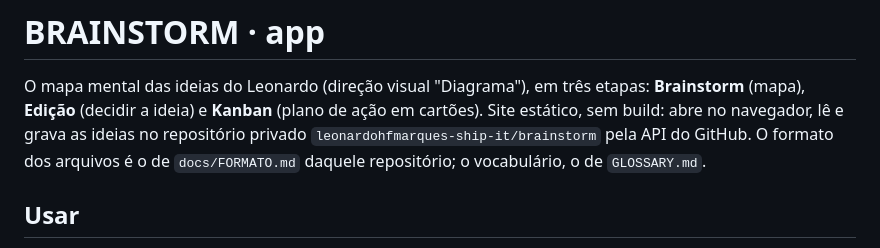
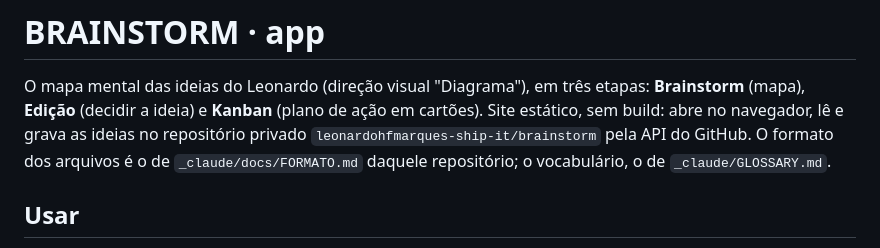
Before and after one commit to leonardohfmarques-ship-it/brainstorm-app, a Markdown page: README.md, the part around the change. GitHub-like rendering.

Commit message:
README: formato e glossário agora em _claude/ no repo das ideias
Co-Authored-By: Claude Opus 5.5 <noreply@anthropic.com>

```diff
--- a/README.md
+++ b/README.md
@@ -3,7 +3,7 @@
 O mapa mental das ideias do Leonardo (direção visual "Diagrama"), em três etapas: **Brainstorm** (mapa),
 **Edição** (decidir a ideia) e **Kanban** (plano de ação em cartões). Site estático, sem build: abre no navegador,
 lê e grava as ideias no repositório privado `leonardohfmarques-ship-it/brainstorm` pela API do GitHub.
-O formato dos arquivos é o de `docs/FORMATO.md` daquele repositório; o vocabulário, o de `GLOSSARY.md`.
+O formato dos arquivos é o de `_claude/docs/FORMATO.md` daquele repositório; o vocabulário, o de `_claude/GLOSSARY.md`.
 
 ## Usar
 
```
